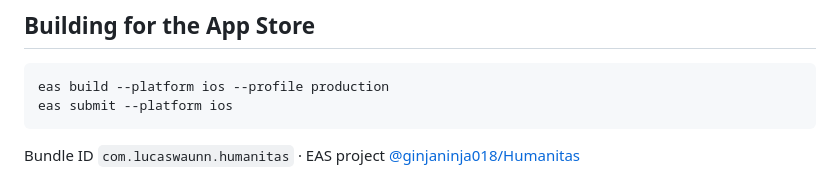
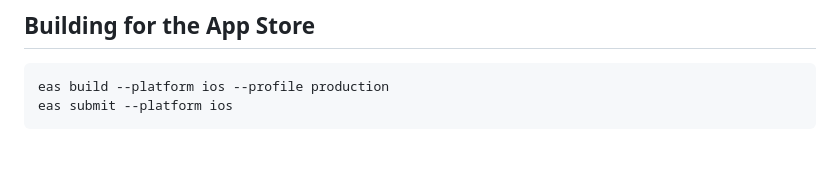
Before and after one commit to lcswnn/Reground, a Markdown page: README.md, the part around the change. Drawn GitHub-style; blank space fills up the shorter version.

Commit message:
Update README to remove unnecessary information
Removed Bundle ID and project link from README.

````diff
--- a/README.md
+++ b/README.md
@@ -89,6 +89,3 @@ swaps the navigator.
 eas build --platform ios --profile production
 eas submit --platform ios
 ```
-
-Bundle ID `com.lucaswaunn.humanitas` · EAS project
-[@ginjaninja018/Humanitas](https://expo.dev/accounts/ginjaninja018/projects/Humanitas)
````
